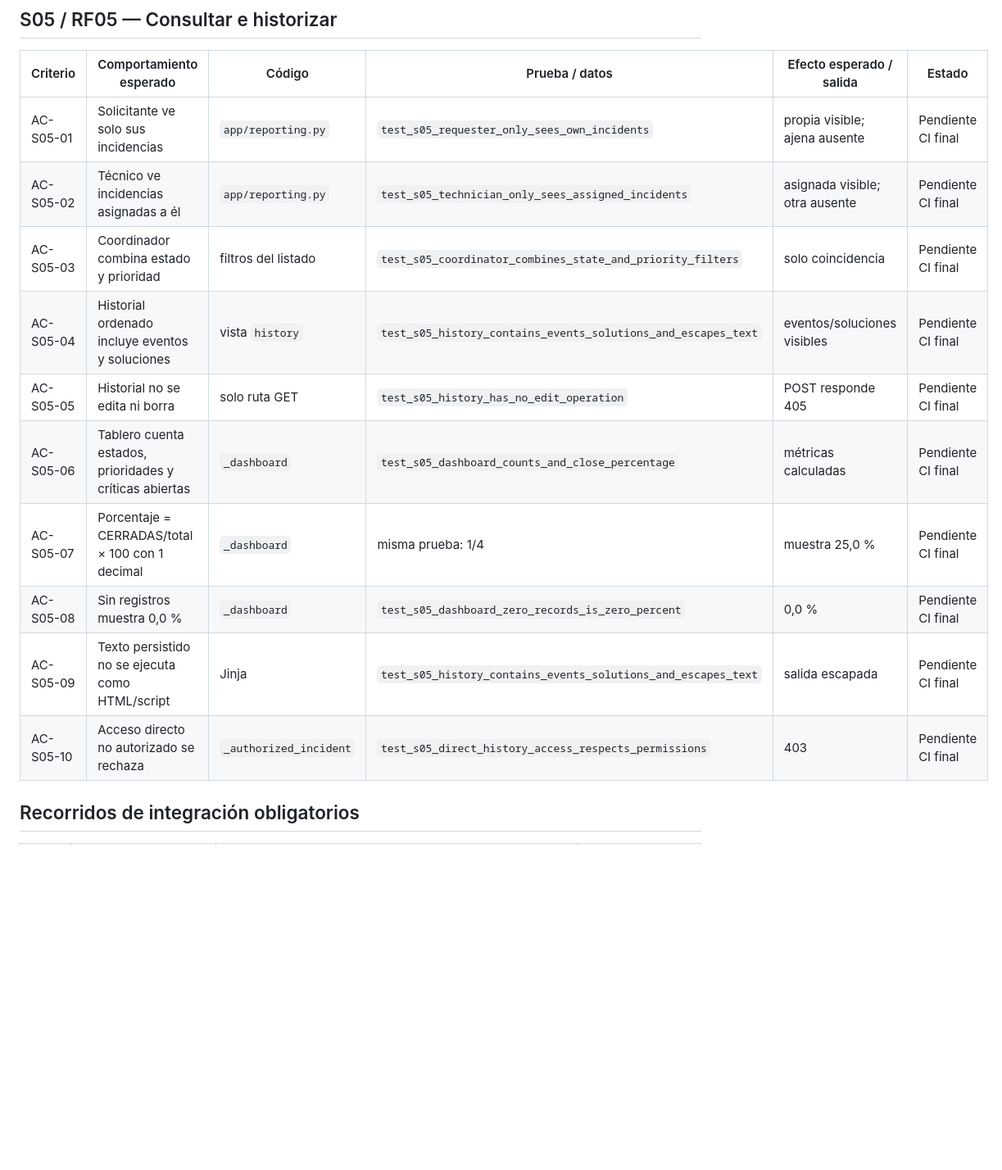
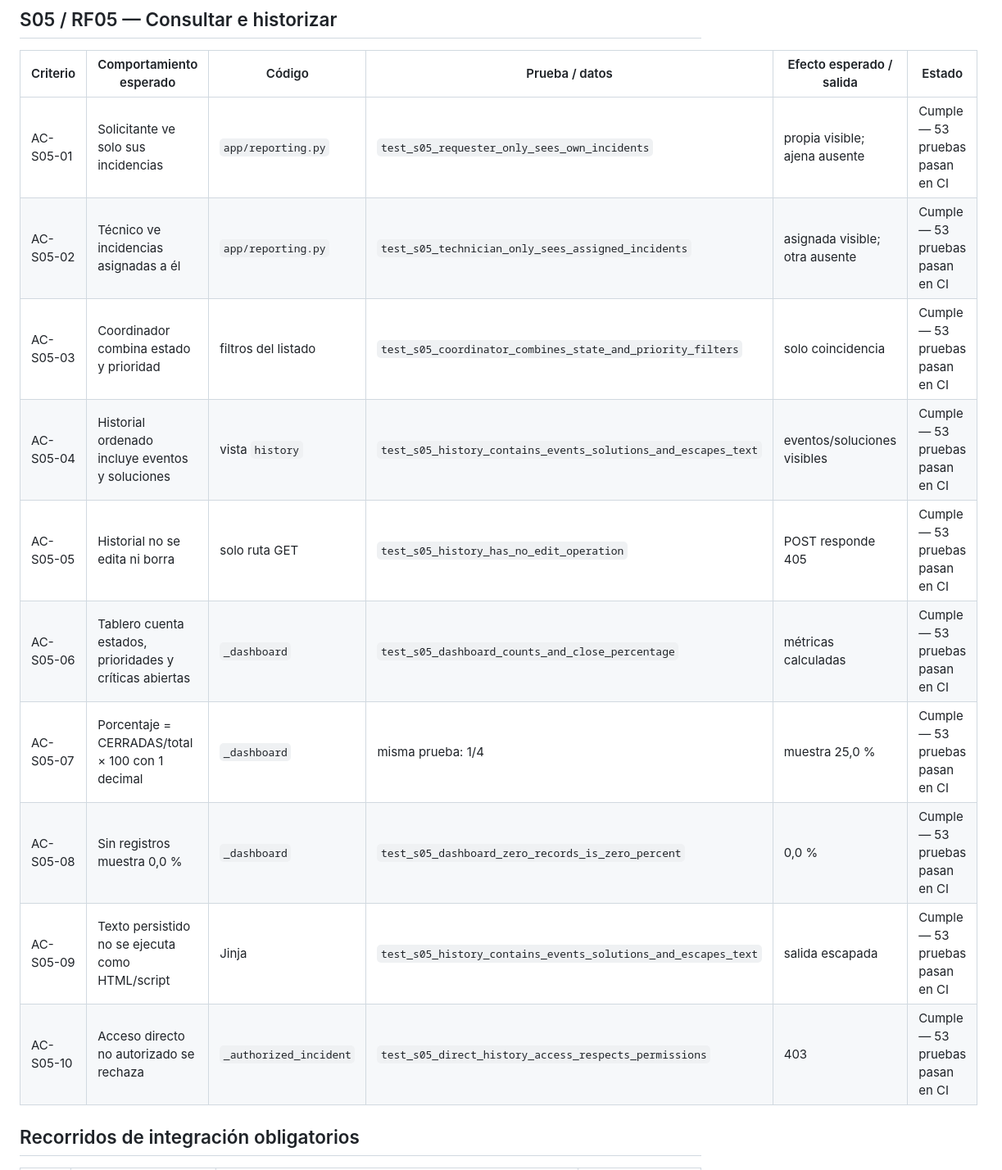
Before and after one commit to nagiberrioreales-design/reparacampus, a Markdown page: docs/matriz-spec-codigo.md, the part around one of its changes. Shown at 82% size. GitHub-like rendering; blank space fills up the shorter version.

Commit message:
docs: registrar cumplimiento de criterios tras 53 pruebas

```diff
--- a/docs/matriz-spec-codigo.md
+++ b/docs/matriz-spec-codigo.md
@@ -63,16 +63,16 @@ La lectura de cada fila es: requisito → criterio → comportamiento esperado
 
 | Criterio | Comportamiento esperado | Código | Prueba / datos | Efecto esperado / salida | Estado |
 |---|---|---|---|---|---|
-| AC-S05-01 | Solicitante ve solo sus incidencias | `app/reporting.py` | `test_s05_requester_only_sees_own_incidents` | propia visible; ajena ausente | Pendiente CI final |
-| AC-S05-02 | Técnico ve incidencias asignadas a él | `app/reporting.py` | `test_s05_technician_only_sees_assigned_incidents` | asignada visible; otra ausente | Pendiente CI final |
-| AC-S05-03 | Coordinador combina estado y prioridad | filtros del listado | `test_s05_coordinator_combines_state_and_priority_filters` | solo coincidencia | Pendiente CI final |
-| AC-S05-04 | Historial ordenado incluye eventos y soluciones | vista `history` | `test_s05_history_contains_events_solutions_and_escapes_text` | eventos/soluciones visibles | Pendiente CI final |
-| AC-S05-05 | Historial no se edita ni borra | solo ruta GET | `test_s05_history_has_no_edit_operation` | POST responde 405 | Pendiente CI final |
-| AC-S05-06 | Tablero cuenta estados, prioridades y críticas abiertas | `_dashboard` | `test_s05_dashboard_counts_and_close_percentage` | métricas calculadas | Pendiente CI final |
-| AC-S05-07 | Porcentaje = CERRADAS/total × 100 con 1 decimal | `_dashboard` | misma prueba: 1/4 | muestra 25,0 % | Pendiente CI final |
-| AC-S05-08 | Sin registros muestra 0,0 % | `_dashboard` | `test_s05_dashboard_zero_records_is_zero_percent` | 0,0 % | Pendiente CI final |
-| AC-S05-09 | Texto persistido no se ejecuta como HTML/script | Jinja | `test_s05_history_contains_events_solutions_and_escapes_text` | salida escapada | Pendiente CI final |
-| AC-S05-10 | Acceso directo no autorizado se rechaza | `_authorized_incident` | `test_s05_direct_history_access_respects_permissions` | 403 | Pendiente CI final |
+| AC-S05-01 | Solicitante ve solo sus incidencias | `app/reporting.py` | `test_s05_requester_only_sees_own_incidents` | propia visible; ajena ausente | Cumple — 53 pruebas pasan en CI |
+| AC-S05-02 | Técnico ve incidencias asignadas a él | `app/reporting.py` | `test_s05_technician_only_sees_assigned_incidents` | asignada visible; otra ausente | Cumple — 53 pruebas pasan en CI |
+| AC-S05-03 | Coordinador combina estado y prioridad | filtros del listado | `test_s05_coordinator_combines_state_and_priority_filters` | solo coincidencia | Cumple — 53 pruebas pasan en CI |
+| AC-S05-04 | Historial ordenado incluye eventos y soluciones | vista `history` | `test_s05_history_contains_events_solutions_and_escapes_text` | eventos/soluciones visibles | Cumple — 53 pruebas pasan en CI |
+| AC-S05-05 | Historial no se edita ni borra | solo ruta GET | `test_s05_history_has_no_edit_operation` | POST responde 405 | Cumple — 53 pruebas pasan en CI |
+| AC-S05-06 | Tablero cuenta estados, prioridades y críticas abiertas | `_dashboard` | `test_s05_dashboard_counts_and_close_percentage` | métricas calculadas | Cumple — 53 pruebas pasan en CI |
+| AC-S05-07 | Porcentaje = CERRADAS/total × 100 con 1 decimal | `_dashboard` | misma prueba: 1/4 | muestra 25,0 % | Cumple — 53 pruebas pasan en CI |
+| AC-S05-08 | Sin registros muestra 0,0 % | `_dashboard` | `test_s05_dashboard_zero_records_is_zero_percent` | 0,0 % | Cumple — 53 pruebas pasan en CI |
+| AC-S05-09 | Texto persistido no se ejecuta como HTML/script | Jinja | `test_s05_history_contains_events_solutions_and_escapes_text` | salida escapada | Cumple — 53 pruebas pasan en CI |
+| AC-S05-10 | Acceso directo no autorizado se rechaza | `_authorized_incident` | `test_s05_direct_history_access_respects_permissions` | 403 | Cumple — 53 pruebas pasan en CI |
 
 ## Recorridos de integración obligatorios
 
```
Also changed, not shown: other parts of docs/matriz-spec-codigo.md (+34 -34 lines).
